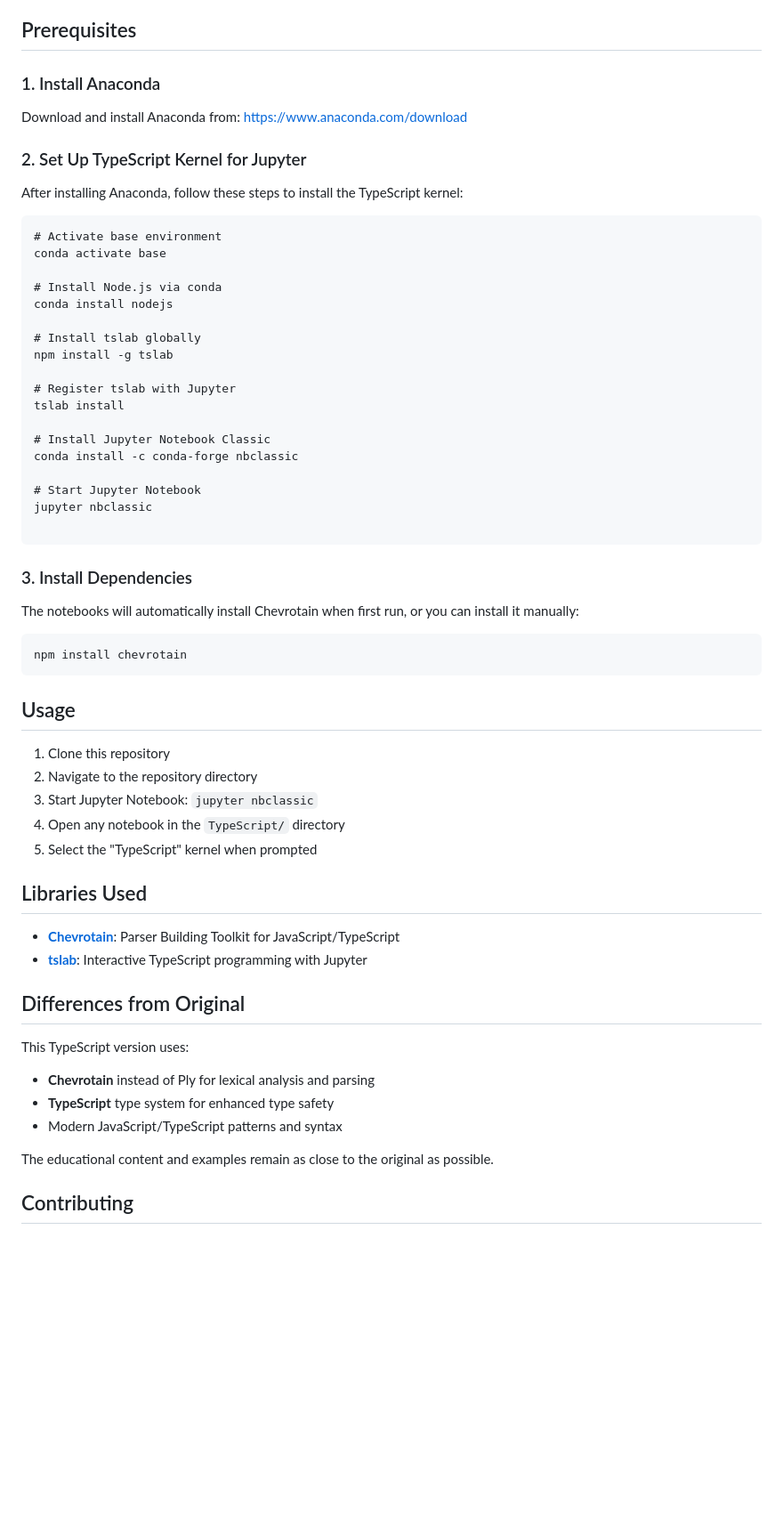
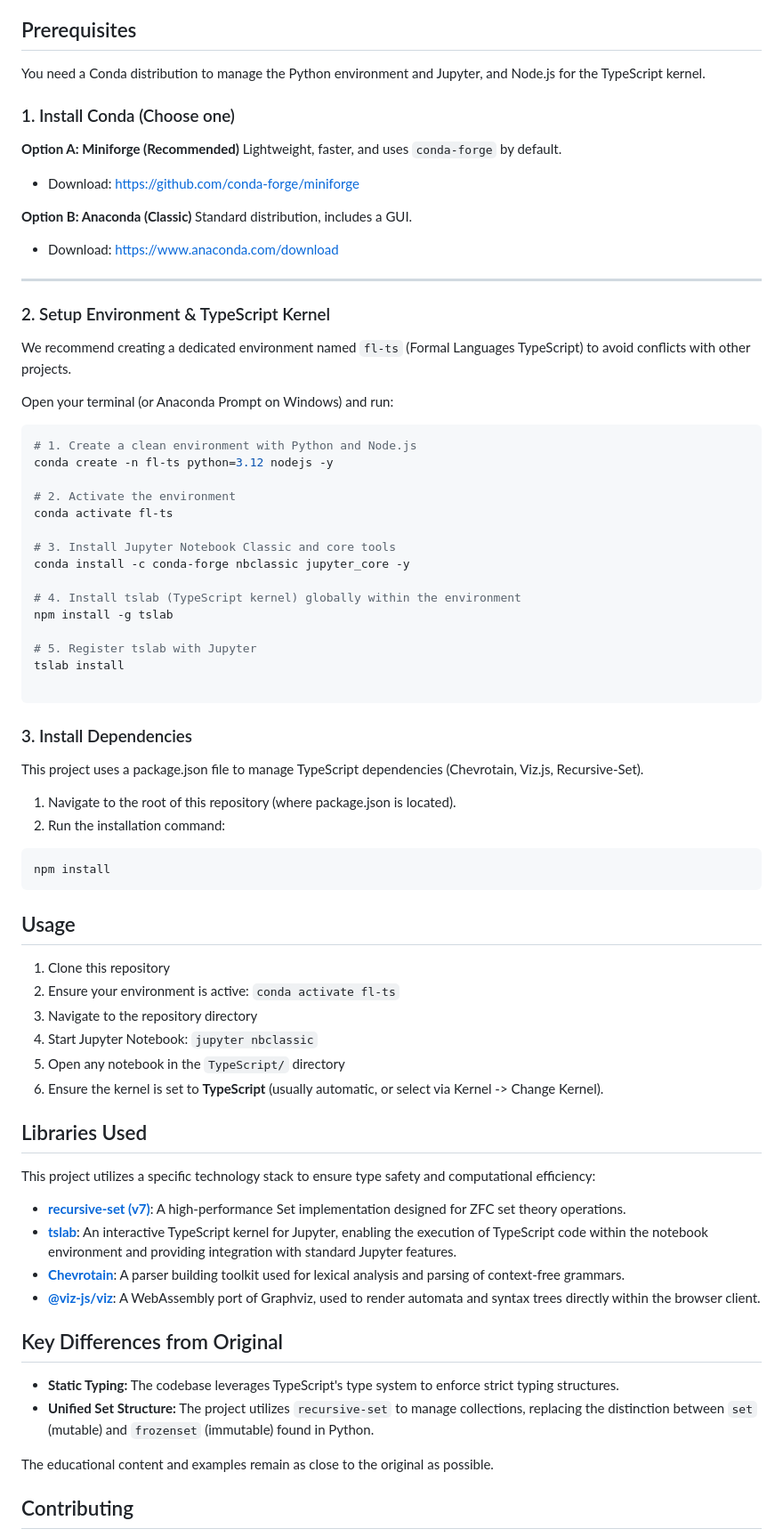
Before and after one commit to cstrerath/formal-languages-typescript, a Markdown page: README.md, the part around the change. Shown at 89% size. GitHub-like rendering; blank space fills up the shorter version.

Commit message:
docs: Readme angepasst für miniforge

````diff
--- a/README.md
+++ b/README.md
@@ -24,63 +24,77 @@ This project is a TypeScript translation of the original Python notebooks:
 
 ## Prerequisites
 
-### 1. Install Anaconda
+You need a Conda distribution to manage the Python environment and Jupyter, and Node.js for the TypeScript kernel.
 
-Download and install Anaconda from:
-[https://www.anaconda.com/download](https://www.anaconda.com/download)
+### 1. Install Conda (Choose one)
 
-### 2. Set Up TypeScript Kernel for Jupyter
+**Option A: Miniforge (Recommended)**
+Lightweight, faster, and uses `conda-forge` by default.
+- Download: [https://github.com/conda-forge/miniforge](https://github.com/conda-forge/miniforge)
 
-After installing Anaconda, follow these steps to install the TypeScript kernel:
+**Option B: Anaconda (Classic)**
+Standard distribution, includes a GUI.
+- Download: [https://www.anaconda.com/download](https://www.anaconda.com/download)
 
-```
-# Activate base environment
-conda activate base
+---
 
-# Install Node.js via conda
-conda install nodejs
+### 2. Setup Environment & TypeScript Kernel
 
-# Install tslab globally
+We recommend creating a dedicated environment named `fl-ts` (Formal Languages TypeScript) to avoid conflicts with other projects.
+
+Open your terminal (or Anaconda Prompt on Windows) and run:
+
+```bash
+# 1. Create a clean environment with Python and Node.js
+conda create -n fl-ts python=3.12 nodejs -y
+
+# 2. Activate the environment
+conda activate fl-ts
+
+# 3. Install Jupyter Notebook Classic and core tools
+conda install -c conda-forge nbclassic jupyter_core -y
+
+# 4. Install tslab (TypeScript kernel) globally within the environment
 npm install -g tslab
 
-# Register tslab with Jupyter
+# 5. Register tslab with Jupyter
 tslab install
-
-# Install Jupyter Notebook Classic
-conda install -c conda-forge nbclassic
-
-# Start Jupyter Notebook
-jupyter nbclassic
 
 ```
 
 ### 3. Install Dependencies
 
-The notebooks will automatically install Chevrotain when first run, or you can install it manually:
+This project uses a package.json file to manage TypeScript dependencies (Chevrotain, Viz.js, Recursive-Set).
+
+1. Navigate to the root of this repository (where package.json is located).
+2. Run the installation command:
 
 ```
-npm install chevrotain
+npm install
 ```
 
 ## Usage
 
 1. Clone this repository
-2. Navigate to the repository directory
-3. Start Jupyter Notebook: `jupyter nbclassic`
-4. Open any notebook in the `TypeScript/` directory
-5. Select the "TypeScript" kernel when prompted
+2. Ensure your environment is active: `conda activate fl-ts`
+3. Navigate to the repository directory
+4. Start Jupyter Notebook: `jupyter nbclassic`
+5. Open any notebook in the `TypeScript/` directory
+6. Ensure the kernel is set to **TypeScript** (usually automatic, or select via Kernel -> Change Kernel).
 
 ## Libraries Used
 
-- **[Chevrotain](https://chevrotain.io/)**: Parser Building Toolkit for JavaScript/TypeScript
-- **[tslab](https://github.com/yunabe/tslab)**: Interactive TypeScript programming with Jupyter
+This project utilizes a specific technology stack to ensure type safety and computational efficiency:
 
-## Differences from Original
+* **[recursive-set (v7)](https://www.npmjs.com/package/recursive-set)**: A high-performance Set implementation designed for ZFC set theory operations.
+* **[tslab](https://github.com/yunabe/tslab)**: An interactive TypeScript kernel for Jupyter, enabling the execution of TypeScript code within the notebook environment and providing integration with standard Jupyter features.
+* **[Chevrotain](https://chevrotain.io/)**: A parser building toolkit used for lexical analysis and parsing of context-free grammars.
+* **[@viz-js/viz](https://github.com/mdaines/viz-js)**: A WebAssembly port of Graphviz, used to render automata and syntax trees directly within the browser client.
 
-This TypeScript version uses:
-- **Chevrotain** instead of Ply for lexical analysis and parsing
-- **TypeScript** type system for enhanced type safety
-- Modern JavaScript/TypeScript patterns and syntax
+## Key Differences from Original
+
+* **Static Typing:** The codebase leverages TypeScript's type system to enforce strict typing structures.
+* **Unified Set Structure:** The project utilizes `recursive-set` to manage collections, replacing the distinction between `set` (mutable) and `frozenset` (immutable) found in Python.
 
 The educational content and examples remain as close to the original as possible.
 
````
